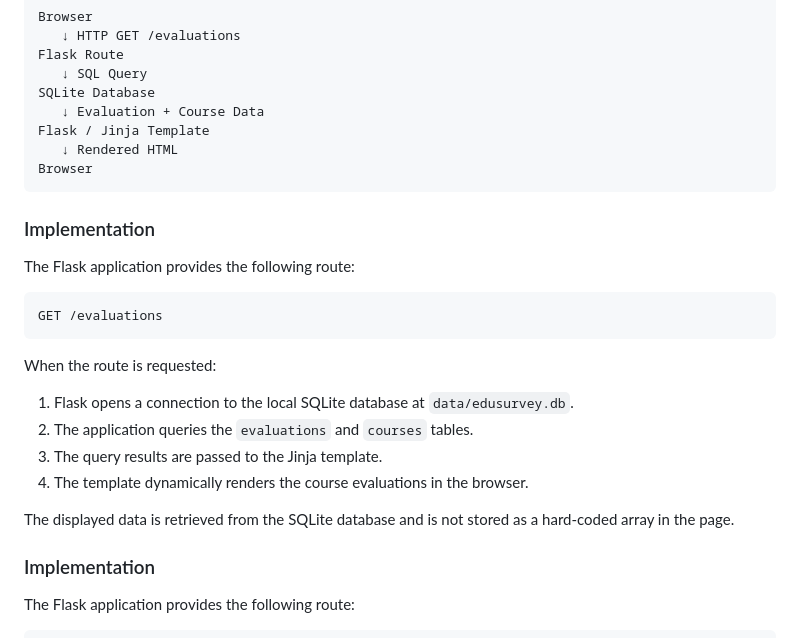
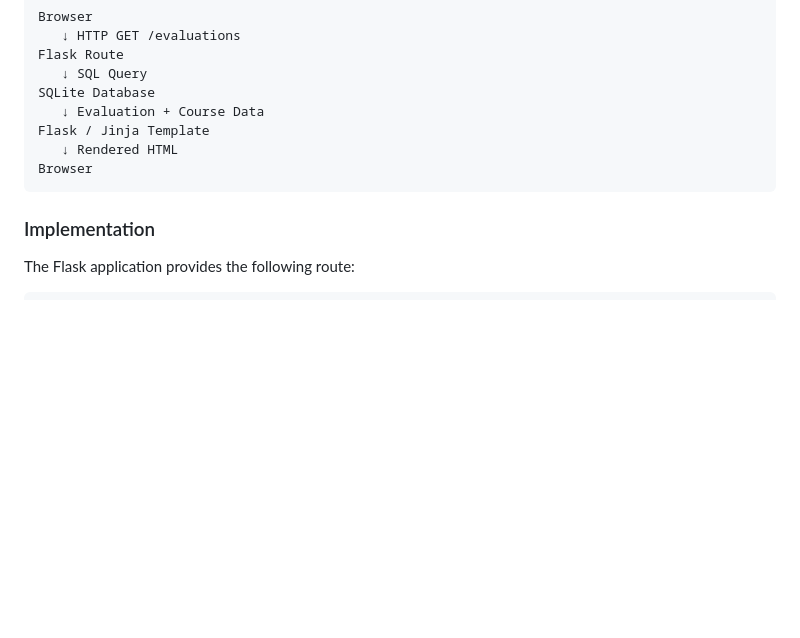
Before and after one commit to SE-FDA-NEU-AI66B/software-group4-topicB2, a Markdown page: docs/design.md, the part around the change. Rendered like a GitHub page; blank space fills up the shorter version.

Commit message:
Simplify design document by removing implementation section
Removed redundant implementation details for the evaluations route.

````diff
--- a/docs/design.md
+++ b/docs/design.md
@@ -135,22 +135,6 @@ Flask / Jinja Template
 Browser
 ```
 
-### Implementation
-
-The Flask application provides the following route:
-
-```text
-GET /evaluations
-```
-
-When the route is requested:
-
-1. Flask opens a connection to the local SQLite database at `data/edusurvey.db`.
-2. The application queries the `evaluations` and `courses` tables.
-3. The query results are passed to the Jinja template.
-4. The template dynamically renders the course evaluations in the browser.
-
-The displayed data is retrieved from the SQLite database and is not stored as a hard-coded array in the page.
 ### Implementation
 
 The Flask application provides the following route:
````
